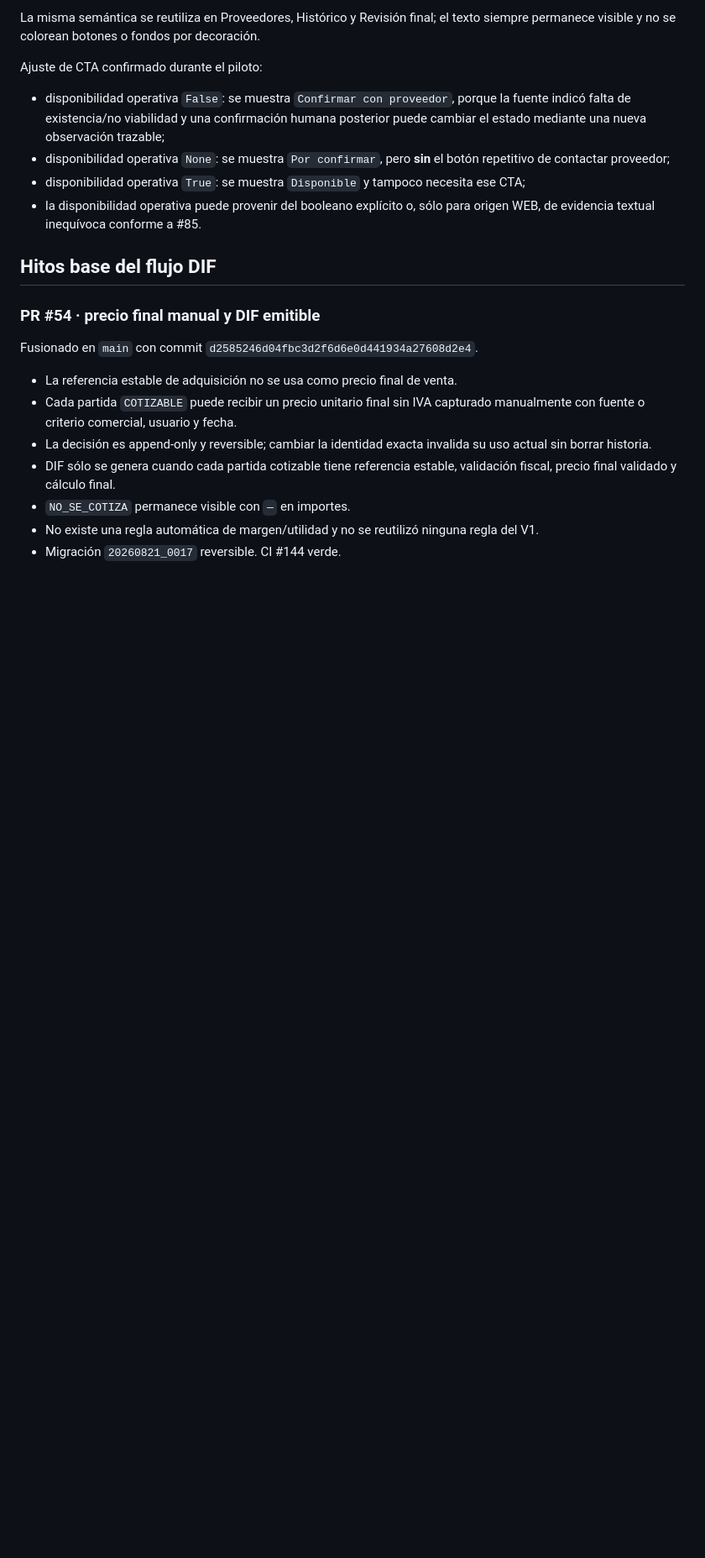
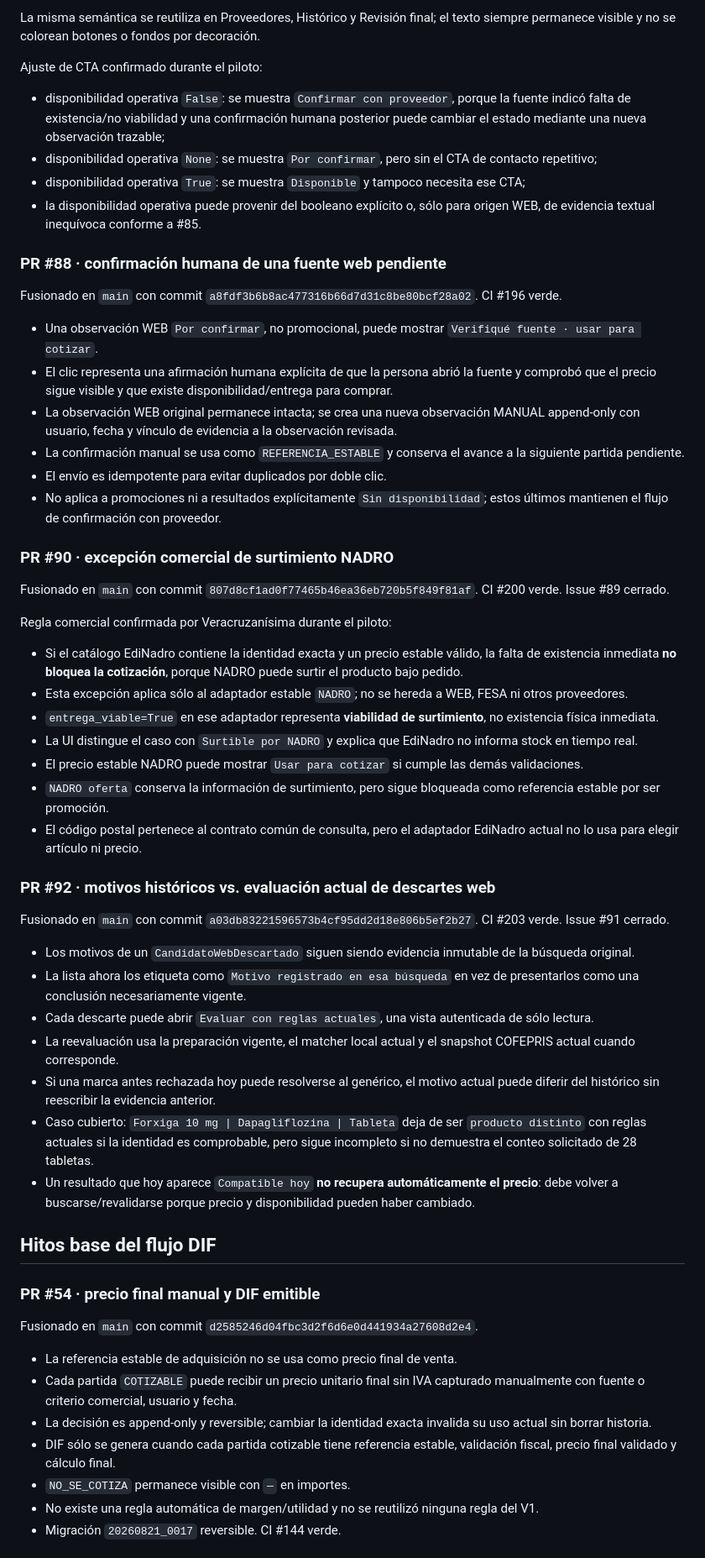
Before and after one commit to veracruzanisima-ti/sistema-triage-v2, a Markdown page: docs/ESTADO_PROYECTO.md, the part around one of its changes. Shown at 84% size. Rendered like a GitHub page; blank space fills up the shorter version.

Commit message:
docs: registra surtimiento NADRO y reevaluacion web (#93)

```diff
--- a/docs/ESTADO_PROYECTO.md
+++ b/docs/ESTADO_PROYECTO.md
@@ -114,9 +114,46 @@ La misma semántica se reutiliza en Proveedores, Histórico y Revisión final; e
 Ajuste de CTA confirmado durante el piloto:
 
 - disponibilidad operativa `False`: se muestra `Confirmar con proveedor`, porque la fuente indicó falta de existencia/no viabilidad y una confirmación humana posterior puede cambiar el estado mediante una nueva observación trazable;
-- disponibilidad operativa `None`: se muestra `Por confirmar`, pero **sin** el botón repetitivo de contactar proveedor;
+- disponibilidad operativa `None`: se muestra `Por confirmar`, pero sin el CTA de contacto repetitivo;
 - disponibilidad operativa `True`: se muestra `Disponible` y tampoco necesita ese CTA;
 - la disponibilidad operativa puede provenir del booleano explícito o, sólo para origen WEB, de evidencia textual inequívoca conforme a #85.
+
+### PR #88 · confirmación humana de una fuente web pendiente
+
+Fusionado en `main` con commit `a8fdf3b6b8ac477316b66d7d31c8be80bcf28a02`. CI #196 verde.
+
+- Una observación WEB `Por confirmar`, no promocional, puede mostrar `Verifiqué fuente · usar para cotizar`.
+- El clic representa una afirmación humana explícita de que la persona abrió la fuente y comprobó que el precio sigue visible y que existe disponibilidad/entrega para comprar.
+- La observación WEB original permanece intacta; se crea una nueva observación MANUAL append-only con usuario, fecha y vínculo de evidencia a la observación revisada.
+- La confirmación manual se usa como `REFERENCIA_ESTABLE` y conserva el avance a la siguiente partida pendiente.
+- El envío es idempotente para evitar duplicados por doble clic.
+- No aplica a promociones ni a resultados explícitamente `Sin disponibilidad`; estos últimos mantienen el flujo de confirmación con proveedor.
+
+### PR #90 · excepción comercial de surtimiento NADRO
+
+Fusionado en `main` con commit `807d8cf1ad0f77465b46ea36eb720b5f849f81af`. CI #200 verde. Issue #89 cerrado.
+
+Regla comercial confirmada por Veracruzanísima durante el piloto:
+
+- Si el catálogo EdiNadro contiene la identidad exacta y un precio estable válido, la falta de existencia inmediata **no bloquea la cotización**, porque NADRO puede surtir el producto bajo pedido.
+- Esta excepción aplica sólo al adaptador estable `NADRO`; no se hereda a WEB, FESA ni otros proveedores.
+- `entrega_viable=True` en ese adaptador representa **viabilidad de surtimiento**, no existencia física inmediata.
+- La UI distingue el caso con `Surtible por NADRO` y explica que EdiNadro no informa stock en tiempo real.
+- El precio estable NADRO puede mostrar `Usar para cotizar` si cumple las demás validaciones.
+- `NADRO oferta` conserva la información de surtimiento, pero sigue bloqueada como referencia estable por ser promoción.
+- El código postal pertenece al contrato común de consulta, pero el adaptador EdiNadro actual no lo usa para elegir artículo ni precio.
+
+### PR #92 · motivos históricos vs. evaluación actual de descartes web
+
+Fusionado en `main` con commit `a03db83221596573b4cf95dd2d18e806b5ef2b27`. CI #203 verde. Issue #91 cerrado.
+
+- Los motivos de un `CandidatoWebDescartado` siguen siendo evidencia inmutable de la búsqueda original.
+- La lista ahora los etiqueta como `Motivo registrado en esa búsqueda` en vez de presentarlos como una conclusión necesariamente vigente.
+- Cada descarte puede abrir `Evaluar con reglas actuales`, una vista autenticada de sólo lectura.
+- La reevaluación usa la preparación vigente, el matcher local actual y el snapshot COFEPRIS actual cuando corresponde.
+- Si una marca antes rechazada hoy puede resolverse al genérico, el motivo actual puede diferir del histórico sin reescribir la evidencia anterior.
+- Caso cubierto: `Forxiga 10 mg | Dapagliflozina | Tableta` deja de ser `producto distinto` con reglas actuales si la identidad es comprobable, pero sigue incompleto si no demuestra el conteo solicitado de 28 tabletas.
+- Un resultado que hoy aparece `Compatible hoy` **no recupera automáticamente el precio**: debe volver a buscarse/revalidarse porque precio y disponibilidad pueden haber cambiado.
 
 ## Hitos base del flujo DIF
 
```
Also changed, not shown: other parts of docs/ESTADO_PROYECTO.md (+19 -12 lines).
